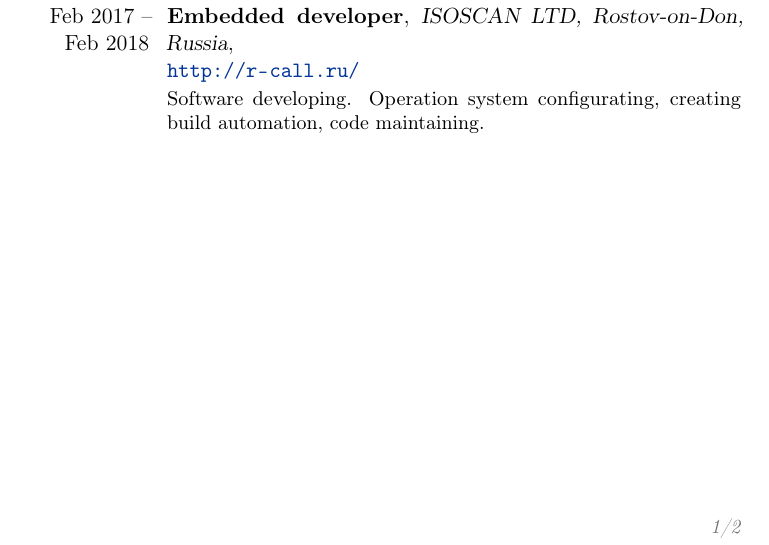
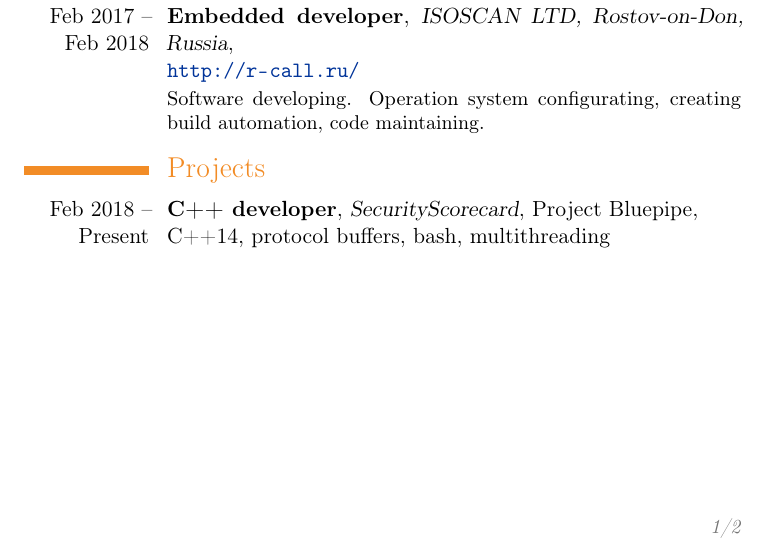
Before and after one commit to skapix/CV, a LaTeX CV (Ilya_Skapenko.tex): part of page 1 of 2, cut so that both start at the same text. Compiled offline with pdfLaTeX.

Commit message:
Update info

```diff
--- a/Ilya_Skapenko.tex
+++ b/Ilya_Skapenko.tex
@@ -69,6 +69,14 @@
   {\newline{}\url{http://r-call.ru/}}{}
   {\EngRus{Software developing. Operation system configurating, creating build automation, code maintaining.}{Разработка программного обеспечения. Настройка операционных систем, систем сборки, поддержка текущего кода.}}
 
+
+\section{\EngRus{Projects}{Проекты}}
+\cventry
+  {\EngRus{Feb}{Февраль} 2018 -- \EngRus{Present}{н.в.}}
+  {\bfseries \EngRus{C++ developer}{C++ программист}}
+  {SecurityScorecard}{\EngRus{Project Bluepipe}{Проект Bluepipe}}
+  {\newline{}C++14, protocol buffers, bash, \EngRus{multithreading}{многопоточность}} {}
+
 \pagebreak
 
 \section{\EngRus{Education}{Образование}}
```
Also changed, not shown: Ilya_Skapenko-en.pdf, Ilya_Skapenko-rus.pdf.
